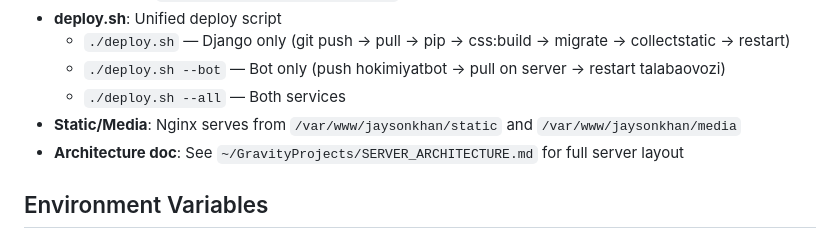
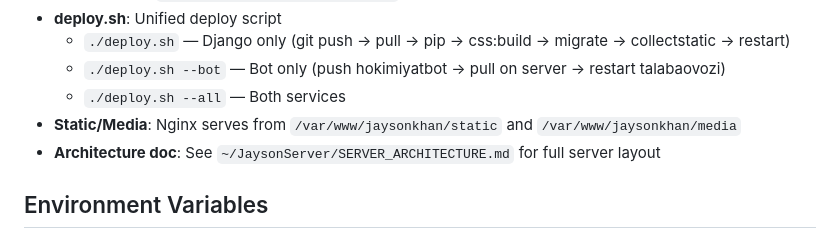
Before and after one commit to JaysonKhan/jaysonkhan_v2, a Markdown page: CLAUDE.md, the part around the change. Rendered like a GitHub page.

Commit message:
Update CLAUDE.md paths: GravityProjects → JaysonServer
Co-Authored-By: Claude Opus 4.6 <noreply@anthropic.com>

```diff
--- a/CLAUDE.md
+++ b/CLAUDE.md
@@ -102,7 +102,7 @@ apps/botproxy/
   - `./deploy.sh --bot` — Bot only (push hokimiyatbot → pull on server → restart talabaovozi)
   - `./deploy.sh --all` — Both services
 - **Static/Media**: Nginx serves from `/var/www/jaysonkhan/static` and `/var/www/jaysonkhan/media`
-- **Architecture doc**: See `~/GravityProjects/SERVER_ARCHITECTURE.md` for full server layout
+- **Architecture doc**: See `~/JaysonServer/SERVER_ARCHITECTURE.md` for full server layout
 
 ## Environment Variables
 
```
